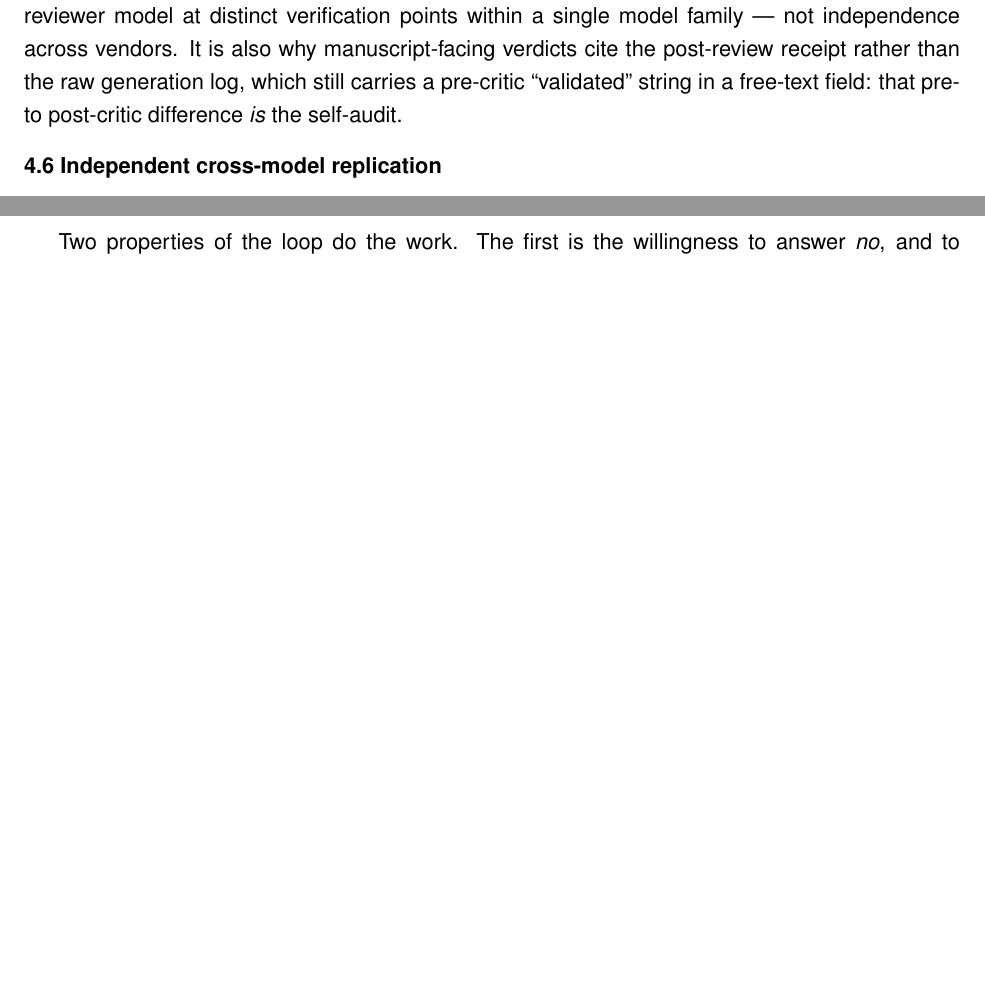
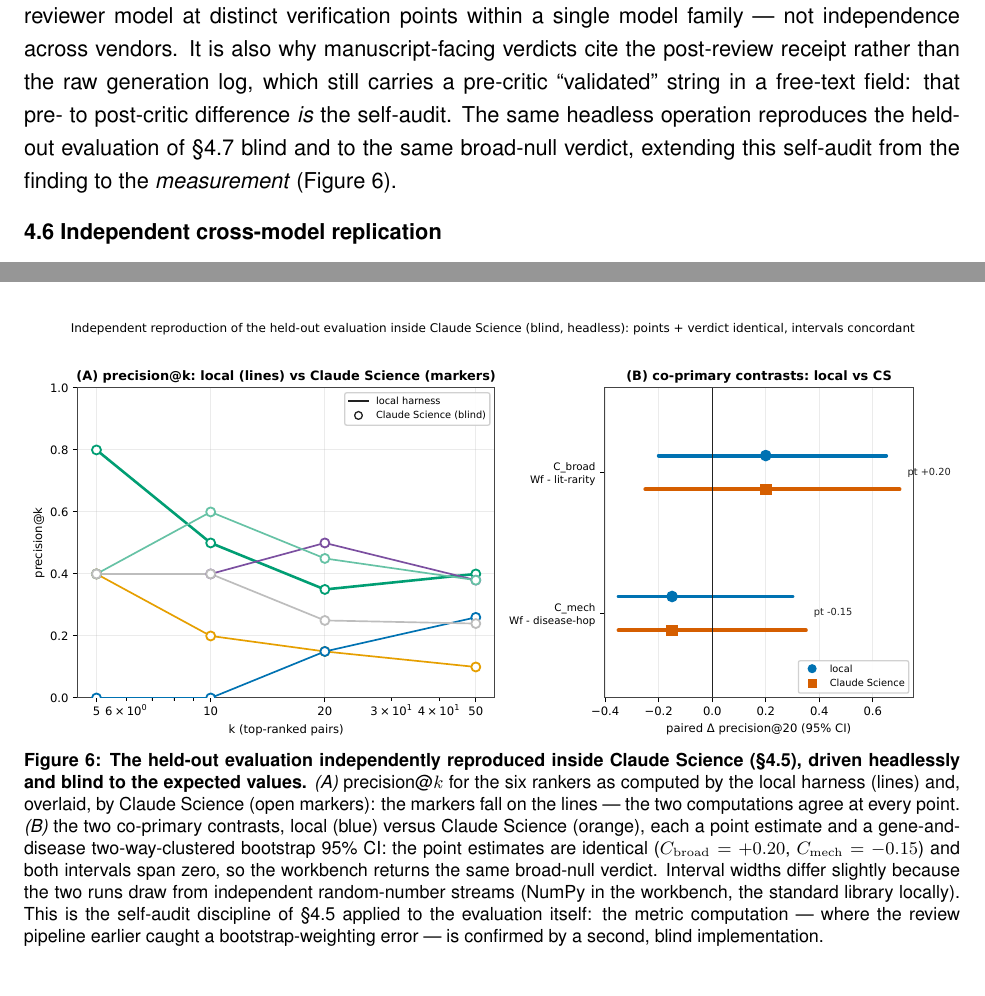
Before and after one commit to dayanjan/wayfinder, a LaTeX paper (docs/manuscript/latex/main.tex, which reads docs/manuscript/latex/sections/04_results.tex): two parts of pages 24 and 27 of 36, joined at a grey line, cut so that both start at the same text, the shorter picture padded with empty space. Compiled offline with pdfLaTeX.

Commit message:
manuscript: add Fig 6 — held-out eval independently reproduced in Claude Science (blind, headless)
New Fig 6 (make_fig6_cs_reproduction.py, from committed local + CS JSONs): (A) precision@k
local-lines vs CS-markers coincide; (B) both co-primary contrasts local-vs-CS, points identical
(+0.20/-0.15), CIs concordant (both span 0). Highlights the CS contribution visually — the §4.5
self-audit discipline applied to the measurement. Referenced from §4.5 + §4.7. 4-pass compile, 36pp, 0 errors.

Co-Authored-By: Claude Opus 4.8 (1M context) <noreply@anthropic.com>

```diff
--- a/docs/manuscript/latex/sections/04_results.tex
+++ b/docs/manuscript/latex/sections/04_results.tex
@@ -422,7 +422,9 @@ overstatement. We characterize this independence precisely: it is \emph{role, mo
 --- a distinct reviewer model at distinct verification points within a single model family --- not independence
 across vendors. It is also why manuscript-facing verdicts cite the post-review receipt rather than the raw
 generation log, which still carries a pre-critic ``validated'' string in a free-text field: that pre- to
-post-critic difference \emph{is} the self-audit.
+post-critic difference \emph{is} the self-audit. The same headless operation reproduces the held-out evaluation
+of \S{}4.7 blind and to the same broad-null verdict, extending this self-audit from the finding to the
+\emph{measurement} (Figure 6).
 
 \subsection*{4.6 Independent cross-model replication}\label{independent-cross-model-replication}
 
@@ -523,3 +526,19 @@ disease-hop-only baseline matching Wayfinder at $k = 20$ is the measured face of
 stringency of \S{}4.1b.}
 \label{fig:heldout}
 \end{figure}
+
+\begin{figure}[htbp]
+\centering
+\includegraphics[width=\linewidth]{fig6_cs_reproduction}
+\caption{\textbf{The held-out evaluation independently reproduced inside Claude Science (\S{}4.5), driven
+headlessly and blind to the expected values.} \emph{(A)} precision@$k$ for the six rankers as computed by the
+local harness (lines) and, overlaid, by Claude Science (open markers): the markers fall on the lines --- the two
+computations agree at every point. \emph{(B)} the two co-primary contrasts, local (blue) versus Claude Science
+(orange), each a point estimate and a gene-and-disease two-way-clustered bootstrap 95\% CI: the point estimates
+are identical ($C_{\mathrm{broad}} = +0.20$, $C_{\mathrm{mech}} = -0.15$) and both intervals span zero, so the
+workbench returns the same broad-null verdict. Interval widths differ slightly because the two runs draw from
+independent random-number streams (NumPy in the workbench, the standard library locally). This is the self-audit
+discipline of \S{}4.5 applied to the evaluation itself: the metric computation --- where the review pipeline
+earlier caught a bootstrap-weighting error --- is confirmed by a second, blind implementation.}
+\label{fig:csrepro}
+\end{figure}
```
Also changed, not shown: docs/manuscript/latex/figures/fig6_cs_reproduction.pdf (added), docs/manuscript/latex/figures/fig6_cs_reproduction.png (added), docs/manuscript/latex/sections/04_results.tex (3 more changed lines), 2 other files.
